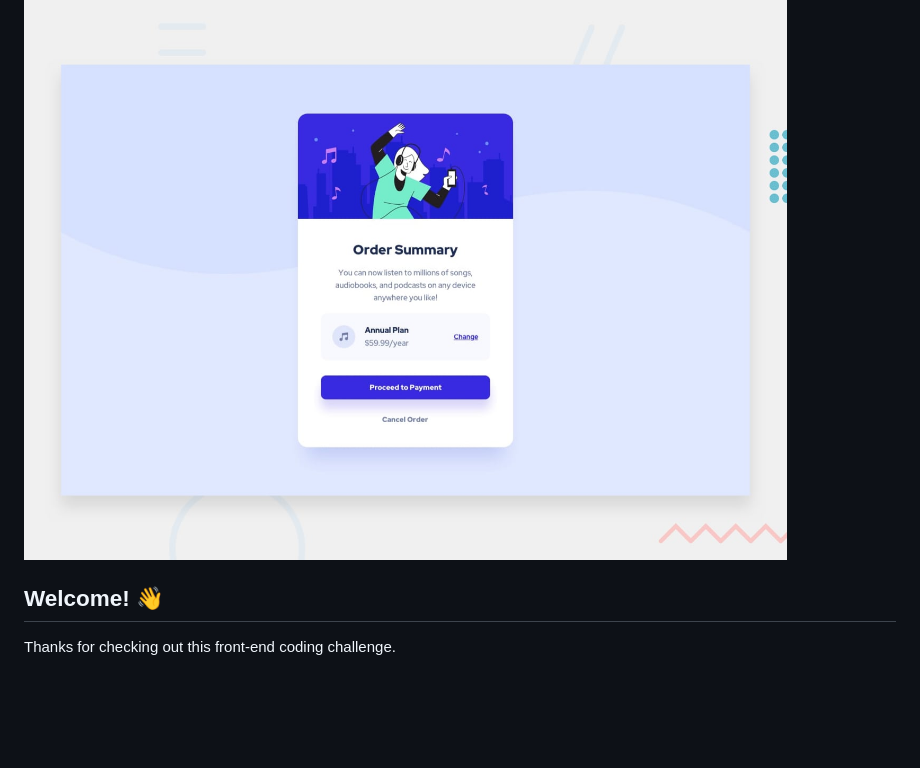
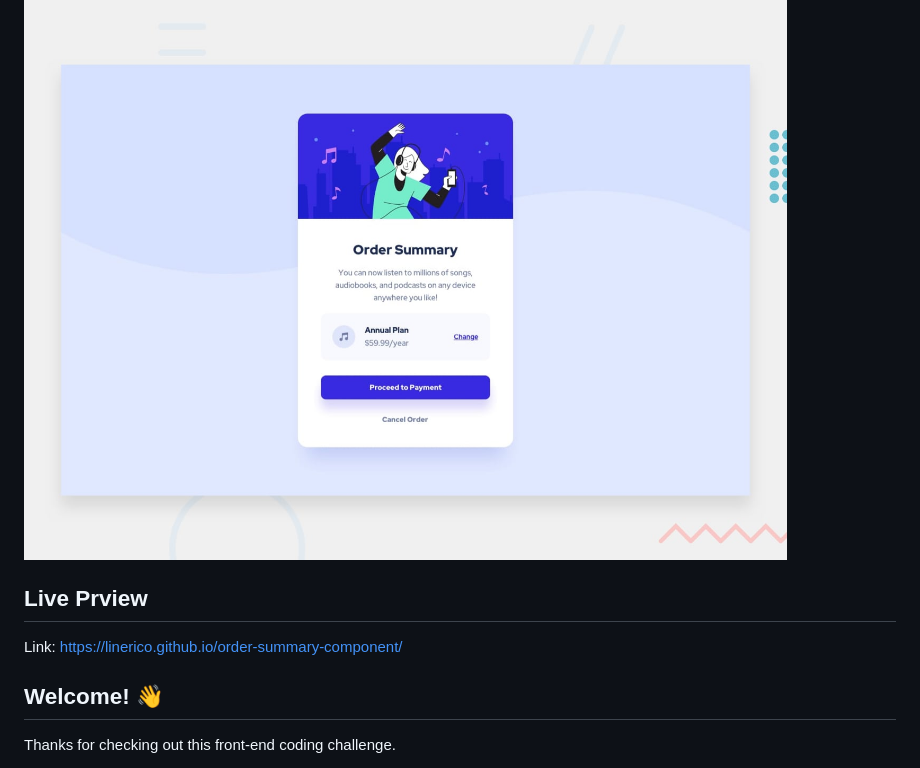
Before and after one commit to linerico/order-summary-component, a Markdown page: README.md, the part around the change. Rendered like a GitHub page; blank space fills up the shorter version.

Commit message:
add live preview link

```diff
--- a/README.md
+++ b/README.md
@@ -1,6 +1,10 @@
 # Frontend Mentor - Order summary card
 
 ![Design preview for the Order summary card coding challenge](./design/desktop-preview.jpg)
+
+## Live Prview
+
+Link: https://linerico.github.io/order-summary-component/
 
 ## Welcome! 👋
 
```
